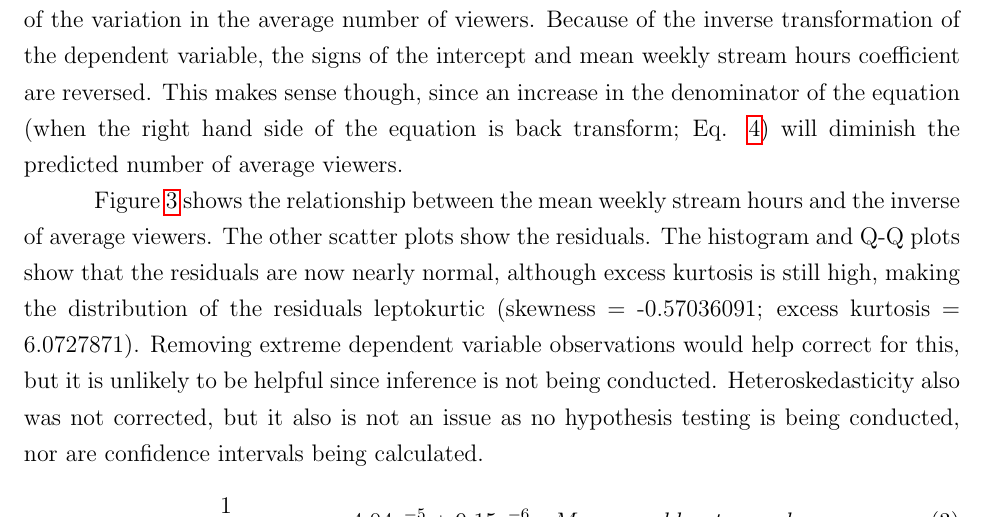
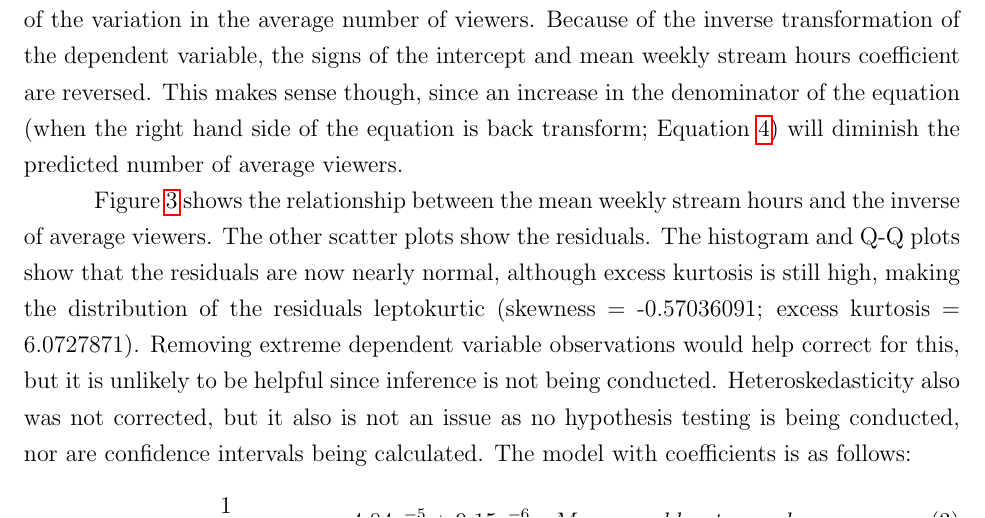
Before and after one commit to matthewacarson/Stat_Crunch_Competition, a LaTeX document (LaTeX_report/final_report.tex): part of page 6 of 11, cut so that both start at the same text. Compiled offline with pdfLaTeX.

Commit message:
Auto commit

```diff
--- a/LaTeX_report/final_report.tex
+++ b/LaTeX_report/final_report.tex
@@ -160,7 +160,7 @@ where \textit{i} is a Twitch account. \textit{`Average viewers'} is the average
   \label{table:reciprocal_regression_table}
 \end{table}
 
-R-squared is moderate, suggesting that the mean weekly stream hours can explain 56 percent of the variation in the average number of viewers. Because of the inverse transformation of the dependent variable, the signs of the intercept and mean weekly stream hours coefficient are reversed. This makes sense though, since an increase in the denominator of the equation (when the right hand side of the equation is back transform; Eq. \ref{eq:back_transformed}) will diminish the predicted number of average viewers.
+R-squared is moderate, suggesting that the mean weekly stream hours can explain 56 percent of the variation in the average number of viewers. Because of the inverse transformation of the dependent variable, the signs of the intercept and mean weekly stream hours coefficient are reversed. This makes sense though, since an increase in the denominator of the equation (when the right hand side of the equation is back transform; Equation \ref{eq:back_transformed_reciprocal}) will diminish the predicted number of average viewers.
 
 %\begin{wraptable}{l}{0.5\textwidth} % Adjust the width as needed
 %%    \centering
@@ -170,7 +170,7 @@ R-squared is moderate, suggesting that the mean weekly stream hours can explain
 %    \label{table:reciprocal_regression_table}
 %\end{wraptable}
 
-Figure \ref{fig:stream_time_reciprocal_avg_viewers} shows the relationship between the mean weekly stream hours and the inverse of average viewers. The other scatter plots show the residuals. The histogram and Q-Q plots show that the residuals are now nearly normal, although excess kurtosis is still high, making the distribution of the residuals leptokurtic (skewness = -0.57036091; excess kurtosis = 6.0727871). Removing extreme dependent variable observations would help correct for this, but it is unlikely to be helpful since inference is not being conducted. Heteroskedasticity also was not corrected, but it also is not an issue as no hypothesis testing is being conducted, nor are confidence intervals being calculated.
+Figure \ref{fig:stream_time_reciprocal_avg_viewers} shows the relationship between the mean weekly stream hours and the inverse of average viewers. The other scatter plots show the residuals. The histogram and Q-Q plots show that the residuals are now nearly normal, although excess kurtosis is still high, making the distribution of the residuals leptokurtic (skewness = -0.57036091; excess kurtosis = 6.0727871). Removing extreme dependent variable observations would help correct for this, but it is unlikely to be helpful since inference is not being conducted. Heteroskedasticity also was not corrected, but it also is not an issue as no hypothesis testing is being conducted, nor are confidence intervals being calculated. The model with coefficients is as follows:
 \begin{equation}
  \dfrac{1}{Average\ viewers_{i}} = 4.04e^{-5} + 9.15e^{-6} \ast Mean\ weekly\ stream\ hours_{i} \label{eq:reciprocal_model_w_coef}
 \end{equation}
```
Also changed, not shown: LaTeX_report/final_report.tex (6 more changed lines).
